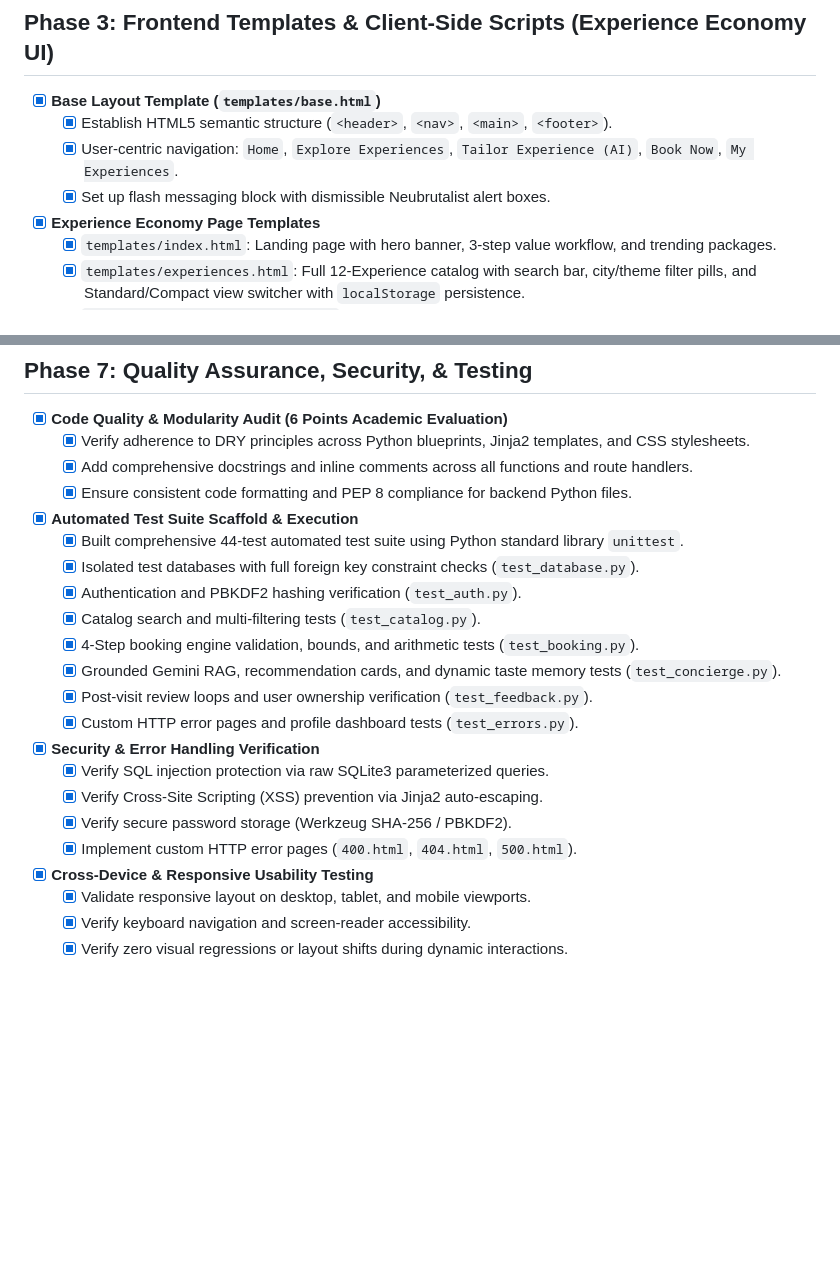
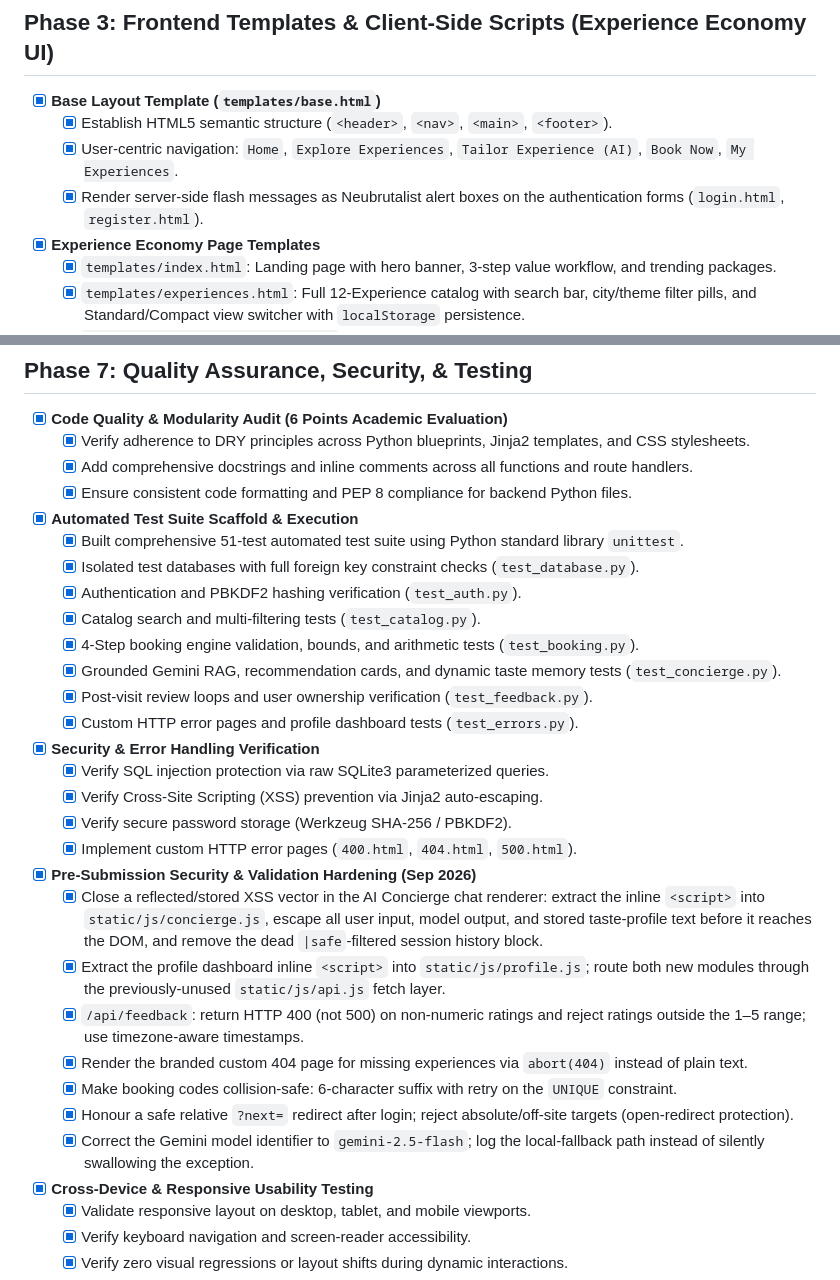
Before and after one commit to alessiomanera/web-tech-lab-2026, a Markdown page: ROADMAP.md, 2 parts joined by grey strips. Rendered like a GitHub page; blank space fills up the shorter version.

```diff
--- a/ROADMAP.md
+++ b/ROADMAP.md
@@ -55,7 +68,7 @@ This document serves as the master source of truth and historical tracking timel
 - [x] **Base Layout Template (`templates/base.html`)**
   - [x] Establish HTML5 semantic structure (`<header>`, `<nav>`, `<main>`, `<footer>`).
   - [x] User-centric navigation: `Home`, `Explore Experiences`, `Tailor Experience (AI)`, `Book Now`, `My Experiences`.
-  - [x] Set up flash messaging block with dismissible Neubrutalist alert boxes.
+  - [x] Render server-side flash messages as Neubrutalist alert boxes on the authentication forms (`login.html`, `register.html`).
 - [x] **Experience Economy Page Templates**
   - [x] `templates/index.html`: Landing page with hero banner, 3-step value workflow, and trending packages.
   - [x] `templates/experiences.html`: Full 12-Experience catalog with search bar, city/theme filter pills, and Standard/Compact view switcher with `localStorage` persistence.
@@ -121,7 +134,7 @@ This document serves as the master source of truth and historical tracking timel
   - [x] Add comprehensive docstrings and inline comments across all functions and route handlers.
   - [x] Ensure consistent code formatting and PEP 8 compliance for backend Python files.
 - [x] **Automated Test Suite Scaffold & Execution**
-  - [x] Built comprehensive 44-test automated test suite using Python standard library `unittest`.
+  - [x] Built comprehensive 51-test automated test suite using Python standard library `unittest`.
   - [x] Isolated test databases with full foreign key constraint checks (`test_database.py`).
   - [x] Authentication and PBKDF2 hashing verification (`test_auth.py`).
   - [x] Catalog search and multi-filtering tests (`test_catalog.py`).
@@ -134,6 +147,15 @@ This document serves as the master source of truth and historical tracking timel
   - [x] Verify Cross-Site Scripting (XSS) prevention via Jinja2 auto-escaping.
   - [x] Verify secure password storage (Werkzeug SHA-256 / PBKDF2).
   - [x] Implement custom HTTP error pages (`400.html`, `404.html`, `500.html`).
+
+- [x] **Pre-Submission Security & Validation Hardening (Sep 2026)**
+  - [x] Close a reflected/stored XSS vector in the AI Concierge chat renderer: extract the inline `<script>` into `static/js/concierge.js`, escape all user input, model output, and stored taste-profile text before it reaches the DOM, and remove the dead `|safe`-filtered session history block.
+  - [x] Extract the profile dashboard inline `<script>` into `static/js/profile.js`; route both new modules through the previously-unused `static/js/api.js` fetch layer.
+  - [x] `/api/feedback`: return HTTP 400 (not 500) on non-numeric ratings and reject ratings outside the 1–5 range; use timezone-aware timestamps.
+  - [x] Render the branded custom 404 page for missing experiences via `abort(404)` instead of plain text.
+  - [x] Make booking codes collision-safe: 6-character suffix with retry on the `UNIQUE` constraint.
+  - [x] Honour a safe relative `?next=` redirect after login; reject absolute/off-site targets (open-redirect protection).
+  - [x] Correct the Gemini model identifier to `gemini-2.5-flash`; log the local-fallback path instead of silently swallowing the exception.
 - [x] **Cross-Device & Responsive Usability Testing**
   - [x] Validate responsive layout on desktop, tablet, and mobile viewports.
   - [x] Verify keyboard navigation and screen-reader accessibility.
```
Also changed, not shown: other parts of ROADMAP.md (+23 -8 lines).
